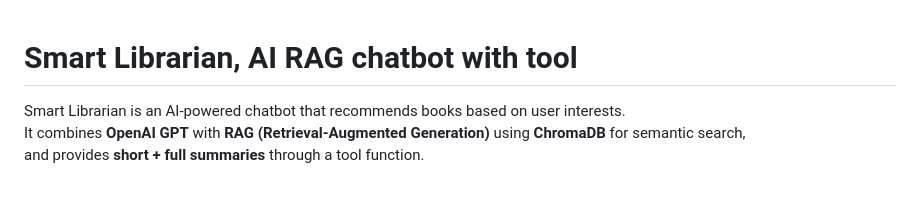
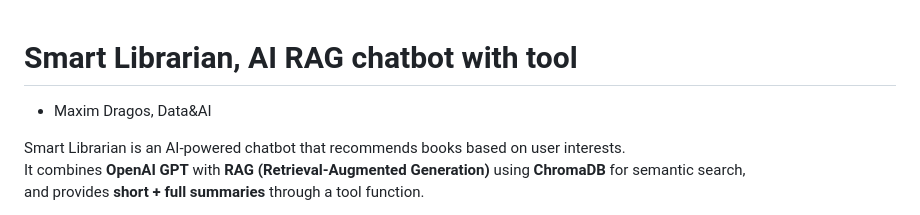
Before and after one commit to MaxD20/smart_librarian, a Markdown page: README.md, the part around the change. Drawn GitHub-style; blank space fills up the shorter version.

```diff
--- a/README.md
+++ b/README.md
@@ -1,4 +1,6 @@
 # Smart Librarian, AI RAG chatbot with tool
+
+- Maxim Dragos, Data&AI
 
 Smart Librarian is an AI-powered chatbot that recommends books based on user interests.
 It combines **OpenAI GPT** with **RAG (Retrieval-Augmented Generation)** using **ChromaDB** for semantic search,
```
